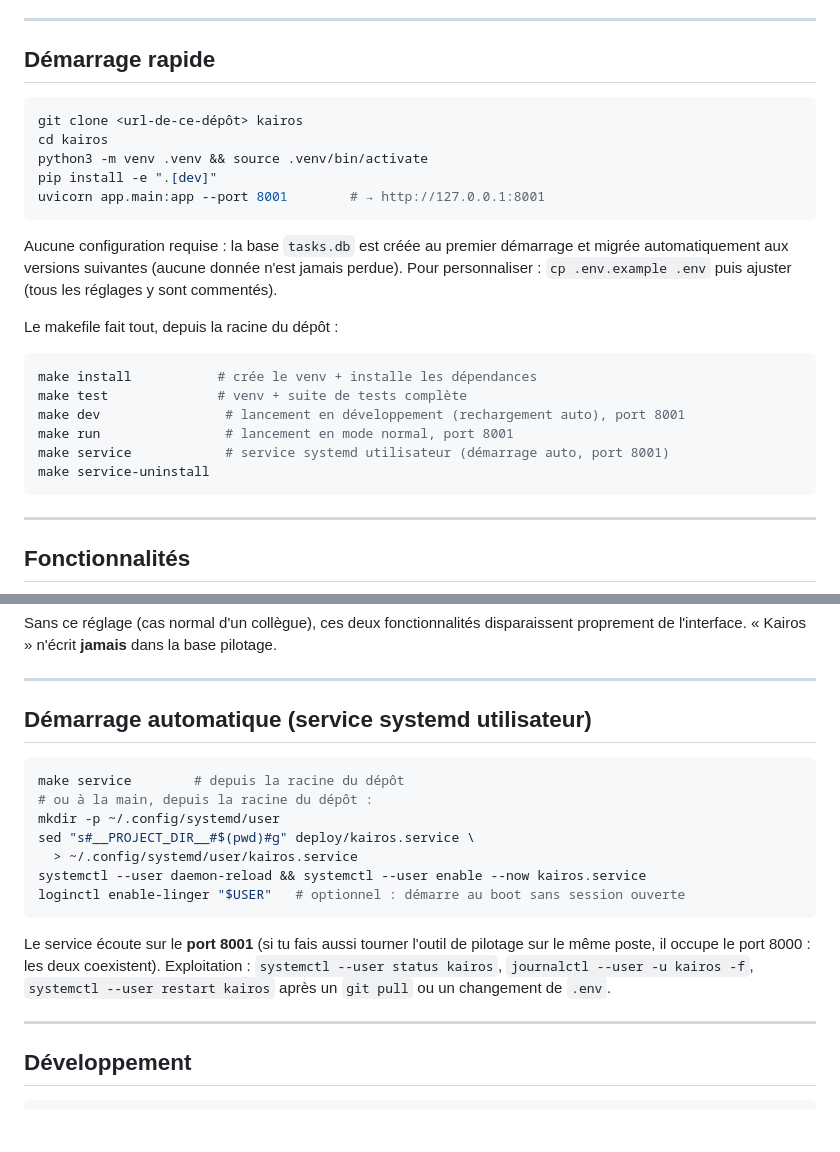
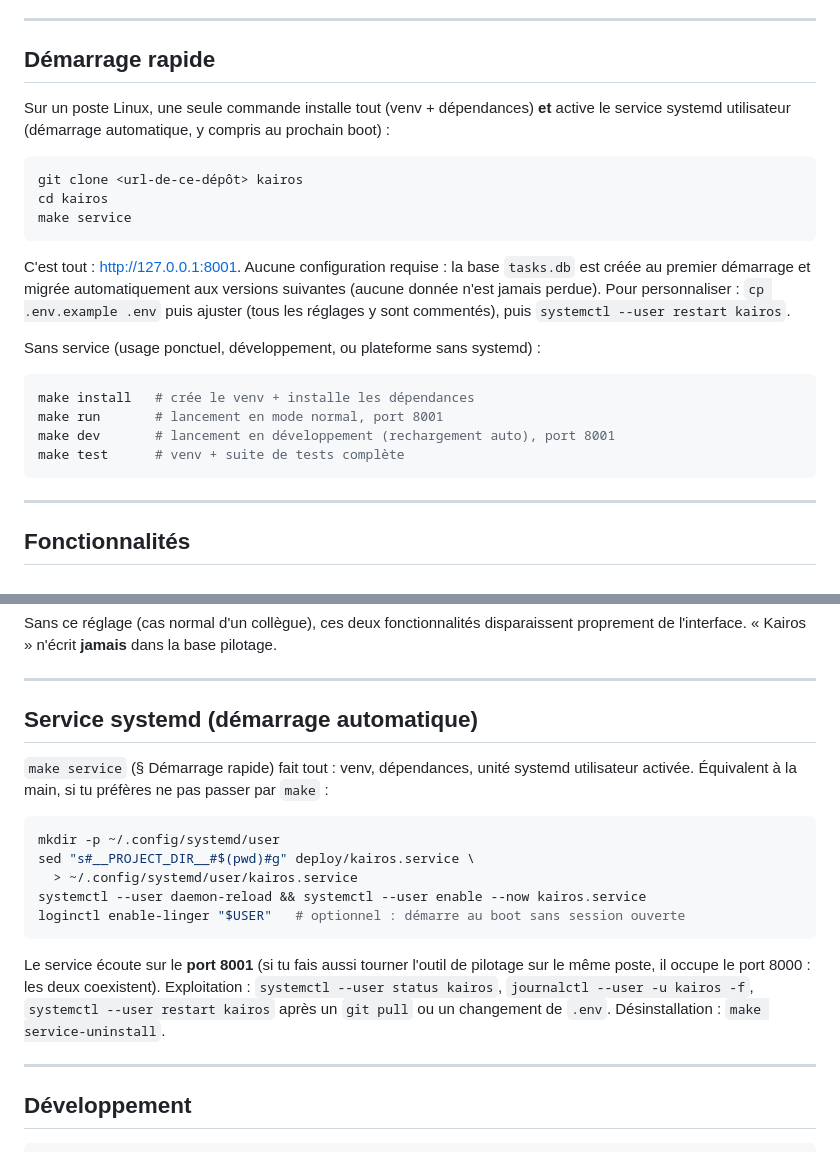
Before and after one commit to SKOHscripts/Kairos, a Markdown page: README.md, 2 parts joined by grey strips. Rendered like a GitHub page; blank space fills up the shorter version.

Commit message:
Simplifier le README : make service en une commande
La Démarrage rapide montrait le venv à la main puis, séparément, les cibles
make et enfin le service systemd — trois étapes pour arriver au même résultat.
make service fait déjà tout (dépend de install) : le README mène maintenant
avec cette seule commande pour l'usage courant sur un poste Linux, et relègue
le venv/make install/dev/run à l'usage ponctuel ou au développement.

````diff
--- a/README.md
+++ b/README.md
@@ -21,28 +21,29 @@ la phase d'extraction dans ce dépôt dédié y est consignée.
 
 ## Démarrage rapide
 
+Sur un poste Linux, une seule commande installe tout (venv + dépendances) **et**
+active le service systemd utilisateur (démarrage automatique, y compris au
+prochain boot) :
+
 ```bash
 git clone <url-de-ce-dépôt> kairos
 cd kairos
-python3 -m venv .venv && source .venv/bin/activate
-pip install -e ".[dev]"
-uvicorn app.main:app --port 8001        # → http://127.0.0.1:8001
+make service
 ```
 
-Aucune configuration requise : la base `tasks.db` est créée au premier démarrage et
-migrée automatiquement aux versions suivantes (aucune donnée n'est jamais perdue).
-Pour personnaliser : `cp .env.example .env` puis ajuster (tous les réglages y sont
-commentés).
+C'est tout : http://127.0.0.1:8001. Aucune configuration requise : la base
+`tasks.db` est créée au premier démarrage et migrée automatiquement aux versions
+suivantes (aucune donnée n'est jamais perdue). Pour personnaliser : `cp
+.env.example .env` puis ajuster (tous les réglages y sont commentés), puis
+`systemctl --user restart kairos`.
 
-Le makefile fait tout, depuis la racine du dépôt :
+Sans service (usage ponctuel, développement, ou plateforme sans systemd) :
 
 ```bash
-make install           # crée le venv + installe les dépendances
-make test              # venv + suite de tests complète
-make dev                # lancement en développement (rechargement auto), port 8001
-make run                # lancement en mode normal, port 8001
-make service            # service systemd utilisateur (démarrage auto, port 8001)
-make service-uninstall
+make install   # crée le venv + installe les dépendances
+make run       # lancement en mode normal, port 8001
+make dev       # lancement en développement (rechargement auto), port 8001
+make test      # venv + suite de tests complète
 ```
 
 ---
@@ -189,11 +190,13 @@ proprement de l'interface. « Kairos » n'écrit **jamais** dans la base pilotag
 
 ---
 
-## Démarrage automatique (service systemd utilisateur)
+## Service systemd (démarrage automatique)
+
+`make service` (§ Démarrage rapide) fait tout : venv, dépendances, unité
+systemd utilisateur activée. Équivalent à la main, si tu préfères ne pas passer
+par `make` :
 
 ```bash
-make service        # depuis la racine du dépôt
-# ou à la main, depuis la racine du dépôt :
 mkdir -p ~/.config/systemd/user
 sed "s#__PROJECT_DIR__#$(pwd)#g" deploy/kairos.service \
   > ~/.config/systemd/user/kairos.service
@@ -205,6 +208,7 @@ Le service écoute sur le **port 8001** (si tu fais aussi tourner l'outil de
 pilotage sur le même poste, il occupe le port 8000 : les deux coexistent).
 Exploitation : `systemctl --user status kairos`, `journalctl --user -u kairos -f`,
 `systemctl --user restart kairos` après un `git pull` ou un changement de `.env`.
+Désinstallation : `make service-uninstall`.
 
 ---
 
````
